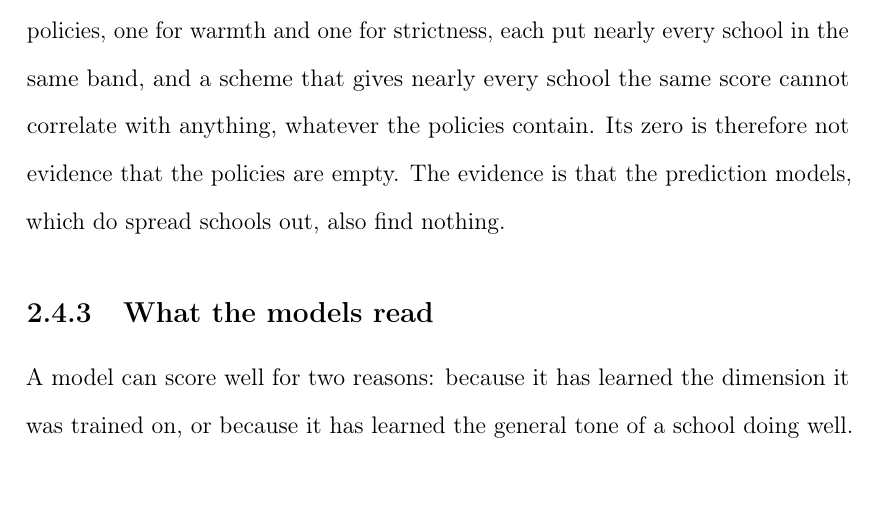
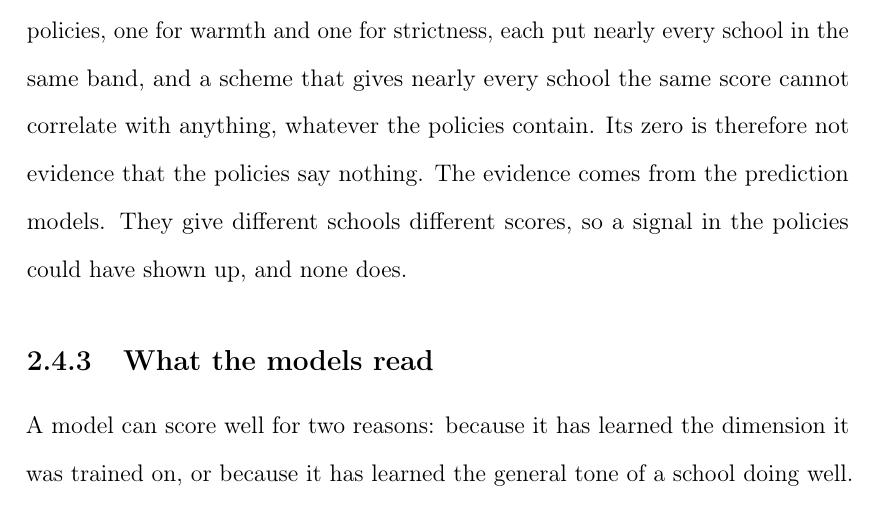
Before and after one commit to damianpphelan-cmd/phd-thesis-overleaf, a LaTeX thesis (main.tex, which reads chapters/02_paper1.tex): part of page 57 of 174, cut so that both start at the same text. Compiled offline with pdfLaTeX.

Commit message:
Say why the prediction models can testify about the policies

```diff
--- a/chapters/02_paper1.tex
+++ b/chapters/02_paper1.tex
@@ -777,9 +777,7 @@ models reach at most $\OwnVoiceMax$ on any pairing, too little to distinguish fr
 sample size, and the marking schemes find less. One of those two failures needs a caution. The
 two schemes that read the behaviour policies, one for warmth and one for strictness, each put
 nearly every school in the same band, and a scheme that gives nearly every school the same score
-cannot correlate with anything, whatever the policies contain. Its zero is therefore not evidence
-that the policies are empty. The evidence is that the prediction models, which do spread schools
-out, also find nothing.
+cannot correlate with anything, whatever the policies contain. Its zero is therefore not evidence that the policies say nothing. The evidence comes from the prediction models. They give different schools different scores, so a signal in the policies could have shown up, and none does.
 
 \subsection{What the models read}
 
```
